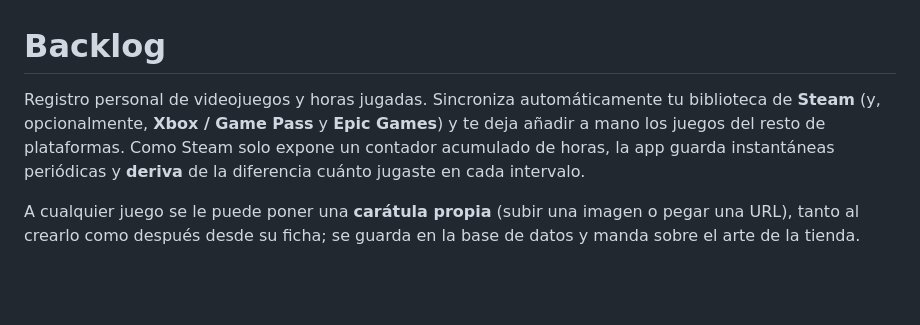
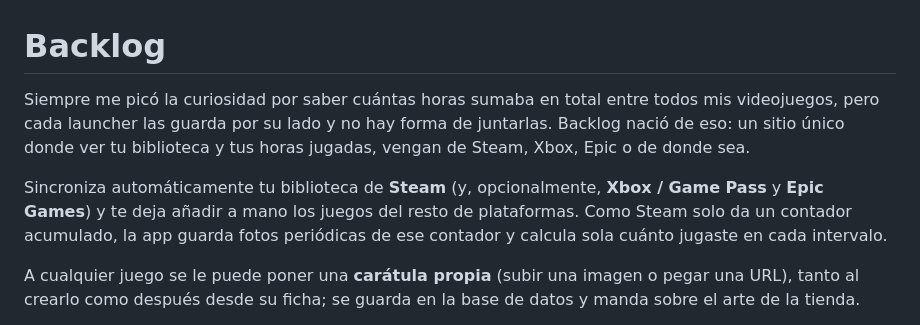
Before and after one commit to Navi412/App-Steamdb, a Markdown page: README.md, the part around the change. Rendered like a GitHub page; blank space fills up the shorter version.

Commit message:
README: intro más personal — por qué existe Backlog
Cambia la descripción neutra de arriba por la motivación real: querer
saber cuántas horas sumaban todos los juegos cuando cada launcher las
reparte por su lado.

Co-Authored-By: Claude Sonnet 5 <noreply@anthropic.com>

```diff
--- a/README.md
+++ b/README.md
@@ -1,10 +1,15 @@
 # Backlog
 
-Registro personal de videojuegos y horas jugadas. Sincroniza automáticamente
-tu biblioteca de **Steam** (y, opcionalmente, **Xbox / Game Pass** y **Epic
-Games**) y te deja añadir a mano los juegos del resto de plataformas. Como
-Steam solo expone un contador acumulado de horas, la app guarda instantáneas
-periódicas y **deriva** de la diferencia cuánto jugaste en cada intervalo.
+Siempre me picó la curiosidad por saber cuántas horas sumaba en total entre
+todos mis videojuegos, pero cada launcher las guarda por su lado y no hay
+forma de juntarlas. Backlog nació de eso: un sitio único donde ver tu
+biblioteca y tus horas jugadas, vengan de Steam, Xbox, Epic o de donde sea.
+
+Sincroniza automáticamente tu biblioteca de **Steam** (y, opcionalmente,
+**Xbox / Game Pass** y **Epic Games**) y te deja añadir a mano los juegos
+del resto de plataformas. Como Steam solo da un contador acumulado, la app
+guarda fotos periódicas de ese contador y calcula sola cuánto jugaste en
+cada intervalo.
 
 A cualquier juego se le puede poner una **carátula propia** (subir una
 imagen o pegar una URL), tanto al crearlo como después desde su ficha; se
```
